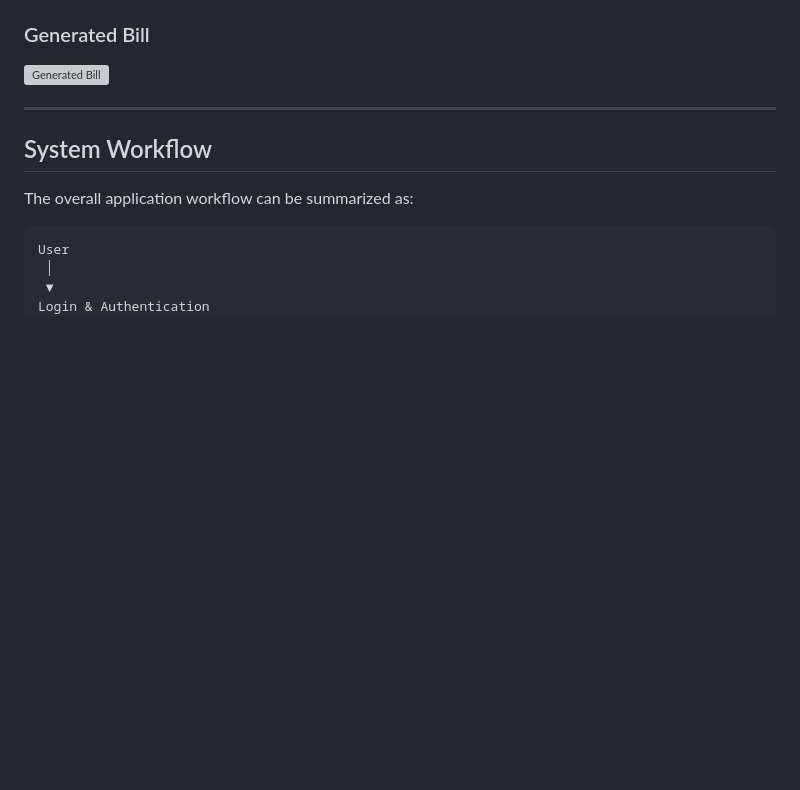
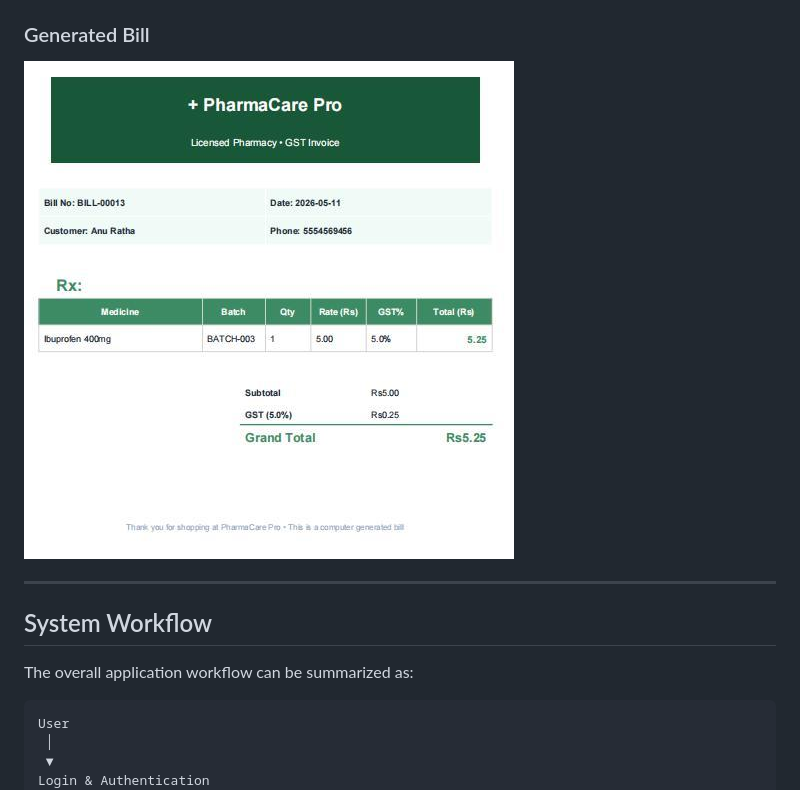
Before and after one commit to suruthi-250/pharmacy-management-system, a Markdown page: README.md, the part around the change. GitHub-like rendering; blank space fills up the shorter version; grey boxes are pictures that could not be loaded.

Commit message:
Fix image path for generated bill screenshot

```diff
--- a/README.md
+++ b/README.md
@@ -320,7 +320,7 @@ The following screenshots demonstrate the major interfaces of PharmaCare.
 
 ### Generated Bill
 
-![Generated Bill](Screenshots08_generated_bill.png)
+![Generated Bill](Screenshots/08_generated_bill.png)
 
 ---
 
```
